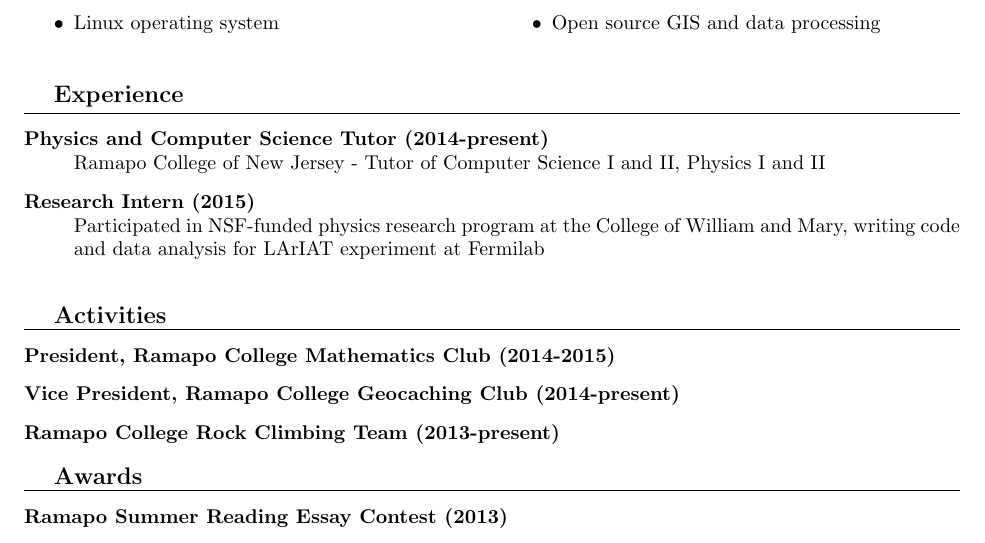
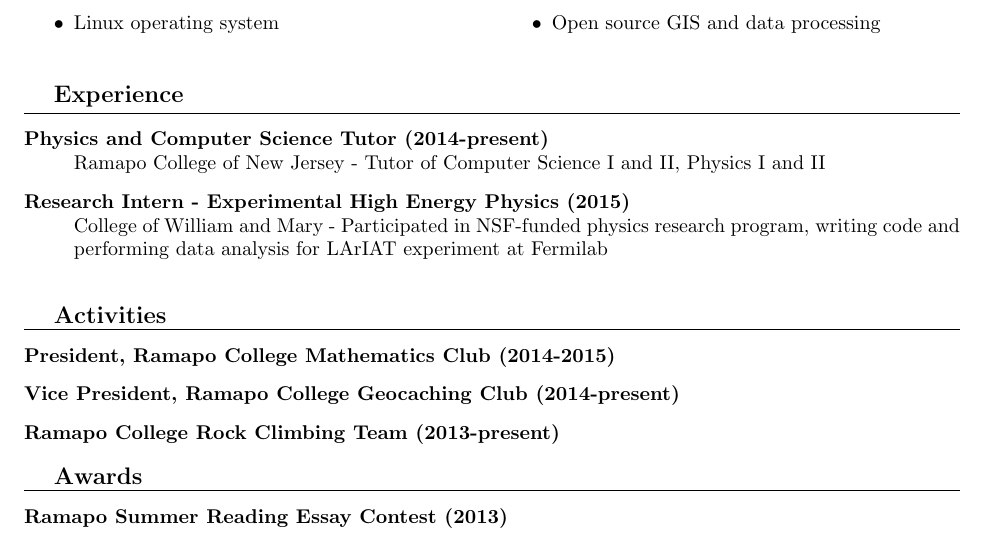
Before and after one commit to natbirrer/resume, a LaTeX CV (resume.tex): part of the page, cut so that both start at the same text. Compiled offline with pdfLaTeX.

Commit message:
Clean up internship section

```diff
--- a/resume.tex
+++ b/resume.tex
@@ -80,8 +80,8 @@
   \item[Physics and Computer Science Tutor (2014-present)] \hfill \\
    Ramapo College of New Jersey - Tutor of Computer Science I and II, Physics I and II
 
-  \item[Research Intern (2015)] \hfill \\
-   Participated in NSF-funded physics research program at the College of William and Mary, writing code and data analysis for LArIAT experiment at Fermilab
+  \item[Research Intern - Experimental High Energy Physics (2015)] \hfill \\
+   College of William and Mary - Participated in NSF-funded physics research program, writing code and performing data analysis for LArIAT experiment at Fermilab
  \end{description}
 
  \vspace{4 mm}
```
Also changed, not shown: resume.pdf.
